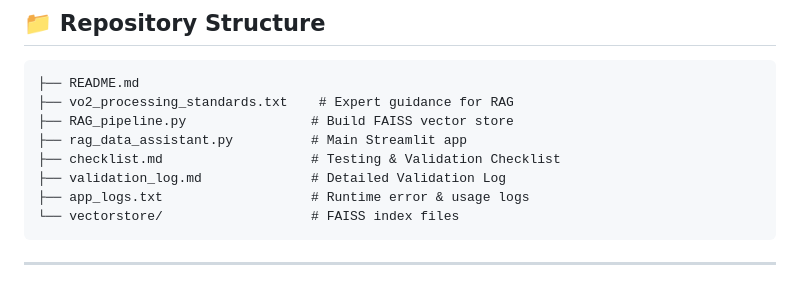
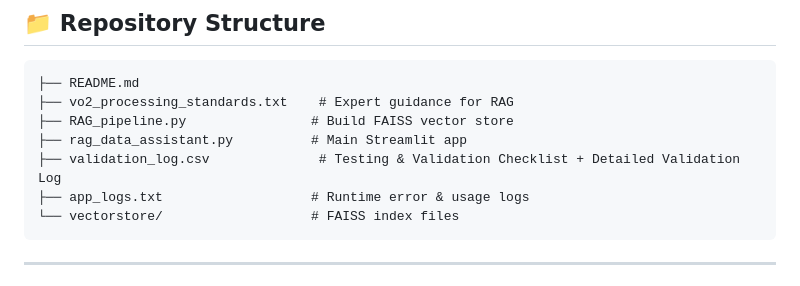
Before and after one commit to Swarajrai13/QAC387-Assignment-4, a Markdown page: README.md, the part around the change. GitHub-like rendering.

````diff
--- a/README.md
+++ b/README.md
@@ -36,8 +36,7 @@ This Streamlit app leverages Retrieval-Augmented Generation (RAG) and OpenAI's G
 ├── vo2_processing_standards.txt    # Expert guidance for RAG
 ├── RAG_pipeline.py                # Build FAISS vector store
 ├── rag_data_assistant.py          # Main Streamlit app
-├── checklist.md                   # Testing & Validation Checklist
-├── validation_log.md              # Detailed Validation Log
+├── validation_log.csv              # Testing & Validation Checklist + Detailed Validation Log
 ├── app_logs.txt                   # Runtime error & usage logs
 └── vectorstore/                   # FAISS index files
 ```
````
